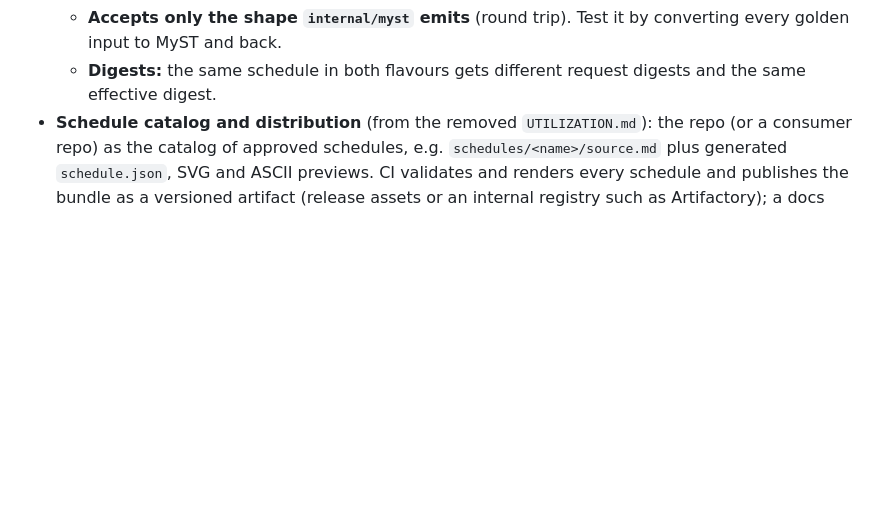
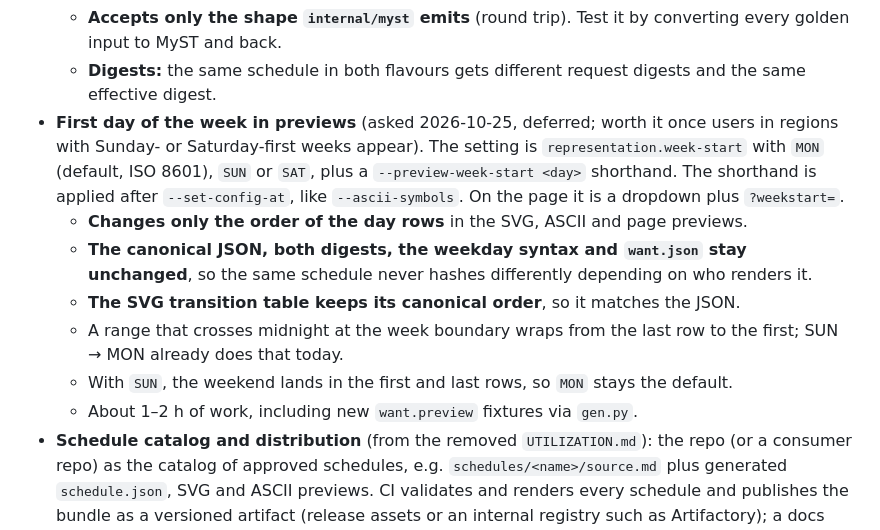
Before and after one commit to iilei/canned-schedules, a Markdown page: CLAUDE.md, the part around the change. Drawn GitHub-style; blank space fills up the shorter version.

Commit message:
docs: first day of the week in previews as a future idea
Co-Authored-By: Claude Opus 5.5 <noreply@anthropic.com>

```diff
--- a/CLAUDE.md
+++ b/CLAUDE.md
@@ -442,6 +442,18 @@ Draft files (validated with `mise exec -- jsonschema validate`): `schema/config.
   - **Accepts only the shape `internal/myst` emits** (round trip). Test it by converting every golden input to MyST
     and back.
   - **Digests:** the same schedule in both flavours gets different request digests and the same effective digest.
+- **First day of the week in previews** (asked 2026-10-25, deferred; worth it once users in regions with Sunday- or
+  Saturday-first weeks appear). The setting is `representation.week-start` with `MON` (default, ISO 8601), `SUN` or
+  `SAT`, plus a `--preview-week-start <day>` shorthand. The shorthand is applied after `--set-config-at`, like
+  `--ascii-symbols`. On the page it is a dropdown plus `?weekstart=`.
+  - **Changes only the order of the day rows** in the SVG, ASCII and page previews.
+  - **The canonical JSON, both digests, the weekday syntax and `want.json` stay unchanged**, so the same schedule
+    never hashes differently depending on who renders it.
+  - **The SVG transition table keeps its canonical order**, so it matches the JSON.
+  - A range that crosses midnight at the week boundary wraps from the last row to the first; SUN → MON already does
+    that today.
+  - With `SUN`, the weekend lands in the first and last rows, so `MON` stays the default.
+  - About 1–2 h of work, including new `want.preview` fixtures via `gen.py`.
 - **Schedule catalog and distribution** (from the removed `UTILIZATION.md`): the repo (or a consumer repo) as the
   catalog of approved schedules, e.g. `schedules/<name>/source.md` plus generated `schedule.json`, SVG and ASCII
   previews. CI validates and renders every schedule and publishes the bundle as a versioned artifact (release assets
```
